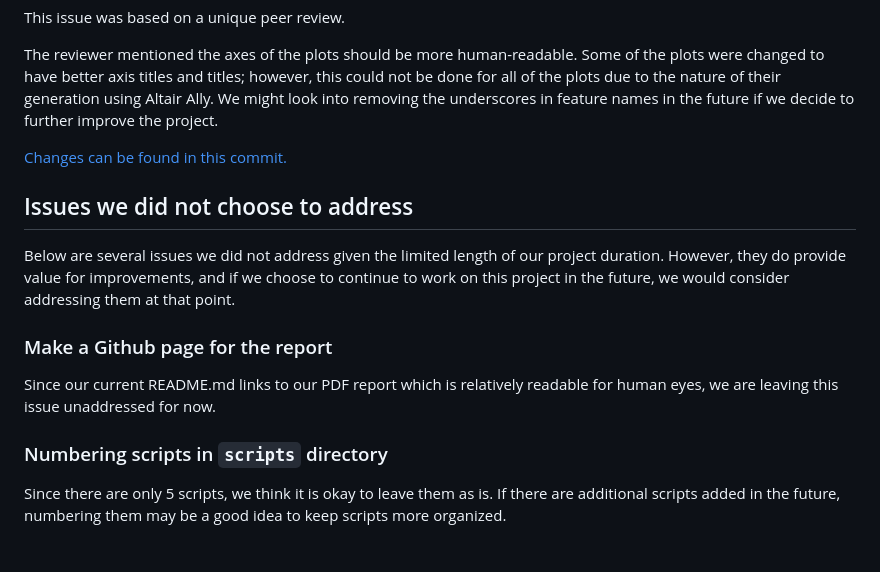
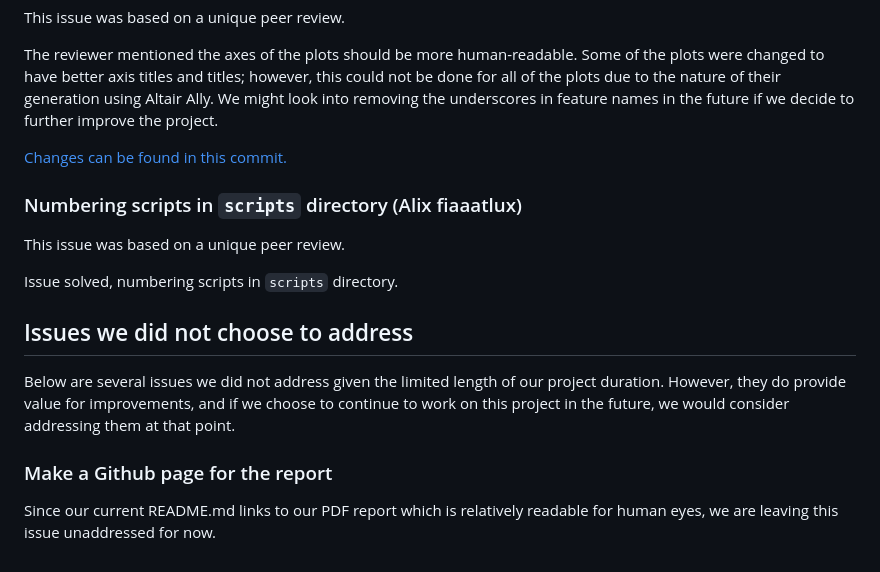
Before and after one commit to UBC-MDS/group-2, a Markdown page: CHANGELOG.md, the part around the change. Rendered like a GitHub page.

```diff
--- a/CHANGELOG.md
+++ b/CHANGELOG.md
@@ -88,6 +88,12 @@ be done for all of the plots due to the nature of their generation using Altair
 
 [Changes can be found in this commit.](https://github.com/UBC-MDS/wine-quality-regressor-group-2/commit/f6dbdfa6882a2cf1fa0eab2732dadb147819fb01)
 
+### Numbering scripts in `scripts` directory (Alix fiaaatlux)
+
+This issue was based on a unique peer review.
+
+Issue solved, numbering scripts in `scripts` directory.
+
 ## Issues we did not choose to address
 
 Below are several issues we did not address given the limited length of our project duration. However, they do provide value for improvements, and if we choose to continue to work on this project in the future, we would consider addressing them at that point.
@@ -95,7 +101,3 @@ Below are several issues we did not address given the limited length of our proj
 ### Make a Github page for the report
 
 Since our current README.md links to our PDF report which is relatively readable for human eyes, we are leaving this issue unaddressed for now.
-
-### Numbering scripts in `scripts` directory
-
-Since there are only 5 scripts, we think it is okay to leave them as is. If there are additional scripts added in the future, numbering them may be a good idea to keep scripts more organized.
```
